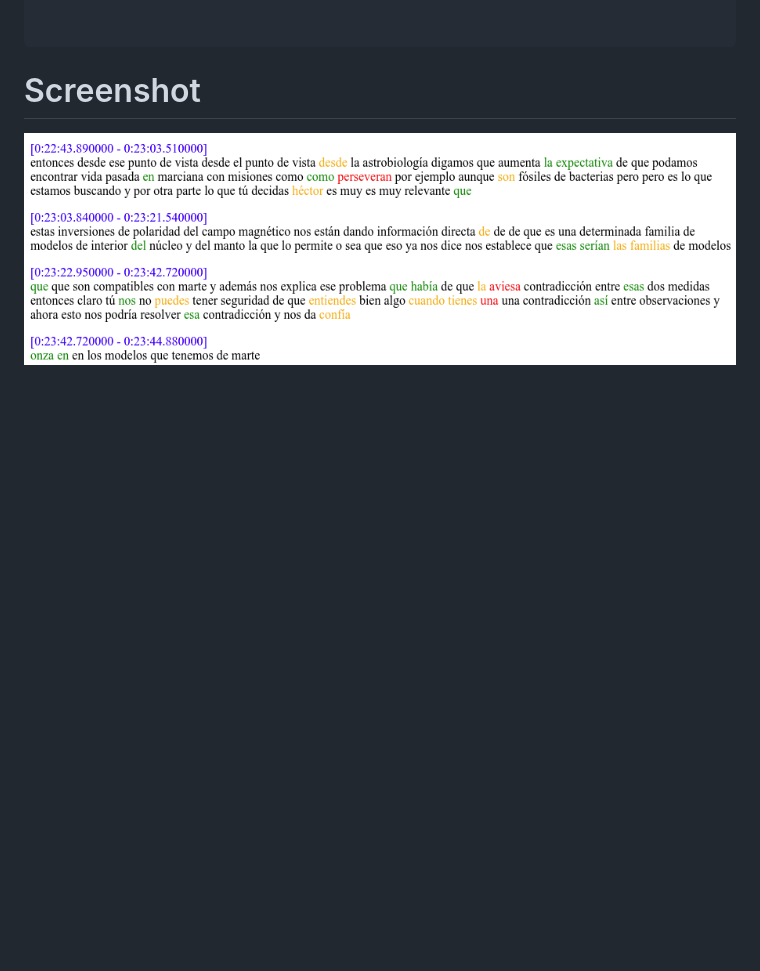
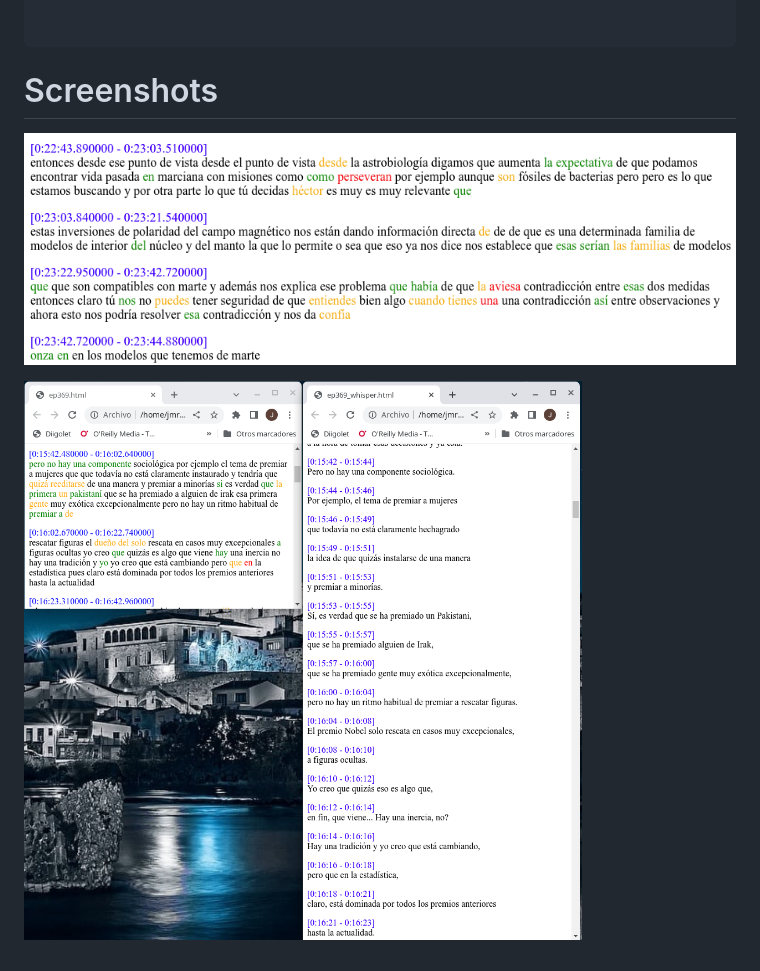
Before and after one commit to pulijon/Sttcast, a Markdown page: README.md, the part around the change. Drawn GitHub-style; blank space fills up the shorter version.

Commit message:
Added screenshot comparing vosk and kaldi

````diff
--- a/README.md
+++ b/README.md
@@ -100,6 +100,8 @@ options:
 
 ```
 
-# Screenshot
+# Screenshots
 
 ![](sttcast_example.png)
+
+![comparation vosk - whisper](comparation_vosk_whisper.png)
````
